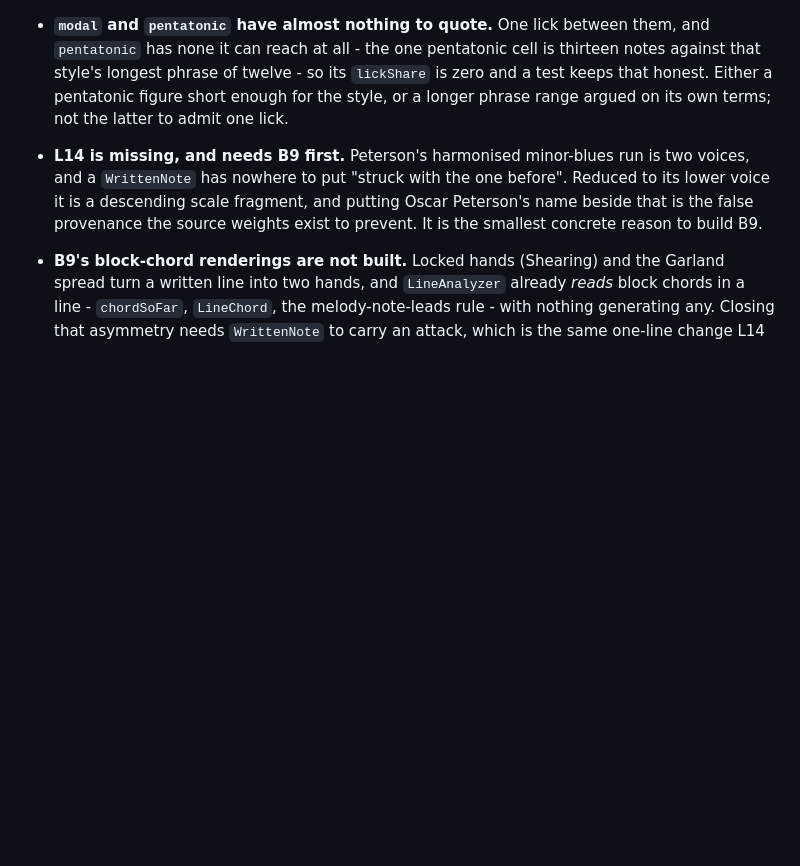
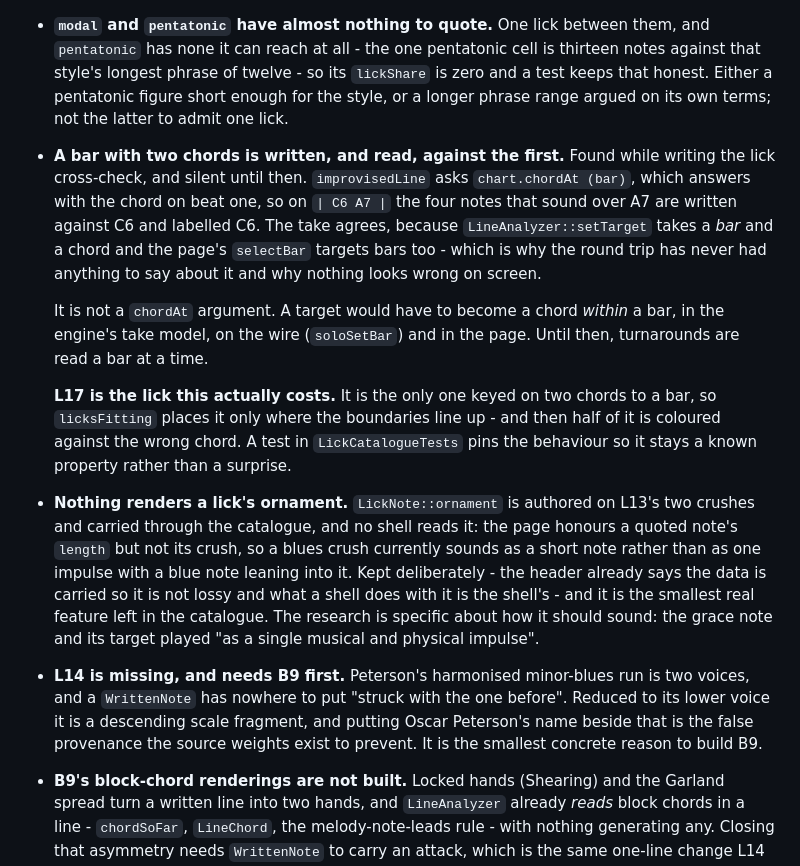
Before and after one commit to 22nmcdon/jazz_learning_app, a Markdown page: docs/HANDOFF.md, the part around the change. GitHub-like rendering; blank space fills up the shorter version.

```diff
--- a/docs/HANDOFF.md
+++ b/docs/HANDOFF.md
@@ -413,6 +413,35 @@ Small, verified, and none of them urgent.
   short enough for the style, or a longer phrase range argued on its own terms;
   not the latter to admit one lick.
 
+- **A bar with two chords is written, and read, against the first.** Found
+  while writing the lick cross-check, and silent until then. `improvisedLine`
+  asks `chart.chordAt (bar)`, which answers with the chord on beat one, so on
+  `| C6 A7 |` the four notes that sound over A7 are written against C6 and
+  labelled C6. The take agrees, because `LineAnalyzer::setTarget` takes a
+  *bar* and a chord and the page's `selectBar` targets bars too - which is why
+  the round trip has never had anything to say about it and why nothing looks
+  wrong on screen.
+
+  It is not a `chordAt` argument. A target would have to become a chord
+  *within* a bar, in the engine's take model, on the wire (`soloSetBar`) and in
+  the page. Until then, turnarounds are read a bar at a time.
+
+  **L17 is the lick this actually costs.** It is the only one keyed on two
+  chords to a bar, so `licksFitting` places it only where the boundaries line
+  up - and then half of it is coloured against the wrong chord. A test in
+  `LickCatalogueTests` pins the behaviour so it stays a known property rather
+  than a surprise.
+
+- **Nothing renders a lick's ornament.** `LickNote::ornament` is authored on
+  L13's two crushes and carried through the catalogue, and no shell reads it:
+  the page honours a quoted note's `length` but not its crush, so a blues
+  crush currently sounds as a short note rather than as one impulse with a
+  blue note leaning into it. Kept deliberately - the header already says the
+  data is carried so it is not lossy and what a shell does with it is the
+  shell's - and it is the smallest real feature left in the catalogue. The
+  research is specific about how it should sound: the grace note and its
+  target played "as a single musical and physical impulse".
+
 - **L14 is missing, and needs B9 first.** Peterson's harmonised minor-blues run
   is two voices, and a `WrittenNote` has nowhere to put "struck with the one
   before". Reduced to its lower voice it is a descending scale fragment, and
```
Also changed, not shown: CLAUDE.md (+16 -2 lines), docs/SOLO_PRACTICE.md (+32 -0 lines).
